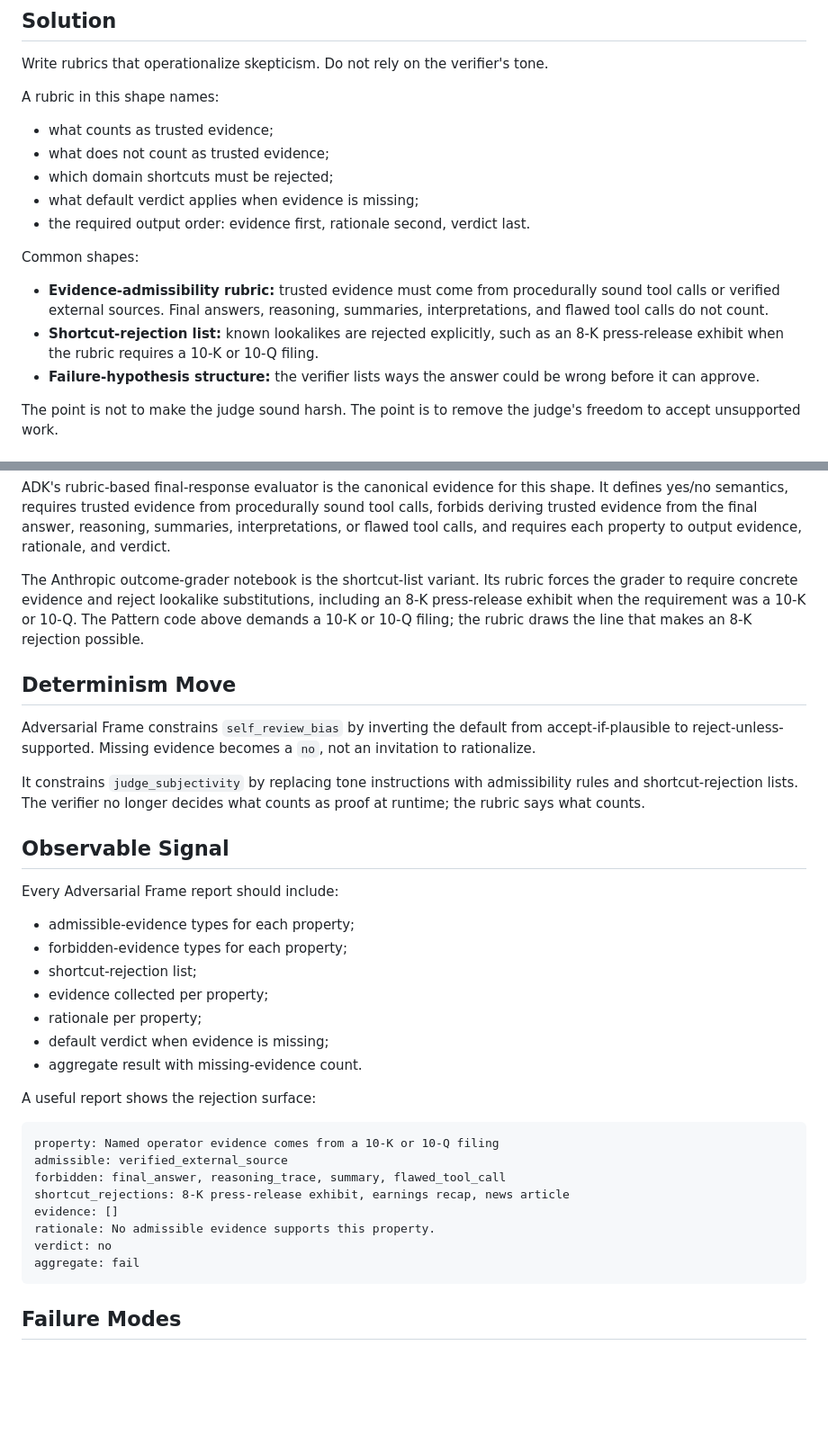
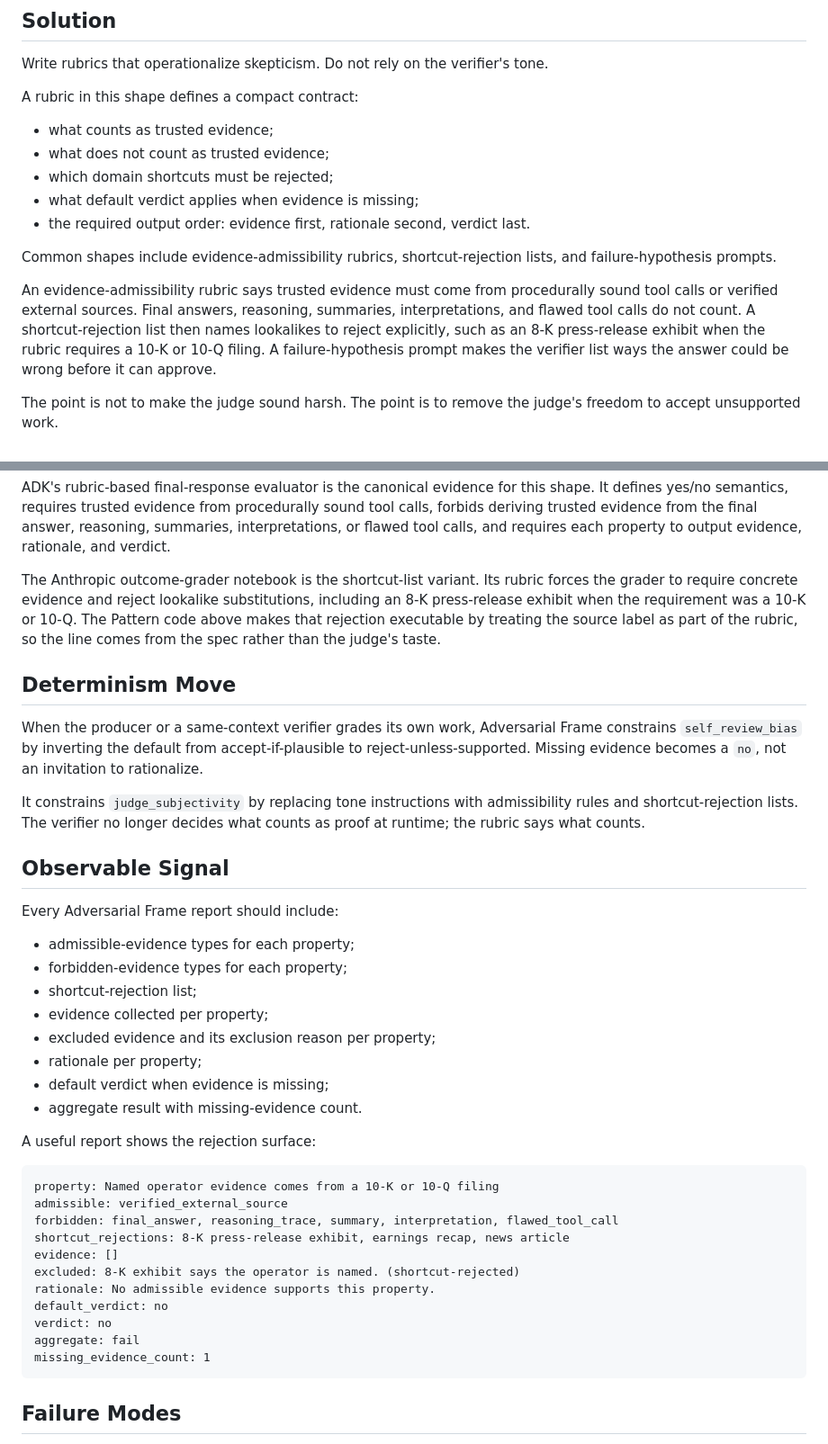
Before and after one commit to verificationdesign/verificationdesign, a Markdown page: ai-design-patterns/cards/adversarial-frame.md, 2 parts joined by grey strips. Shown at 90% size. Rendered like a GitHub page; blank space fills up the shorter version.

````diff
--- a/ai-design-patterns/cards/adversarial-frame.md
+++ b/ai-design-patterns/cards/adversarial-frame.md
@@ -39,7 +39,7 @@ Adversarial Frame makes skepticism structural. It names what evidence is admissi
 
 Write rubrics that operationalize skepticism. Do not rely on the verifier's tone.
 
-A rubric in this shape names:
+A rubric in this shape defines a compact contract:
 
 * what counts as trusted evidence;
 * what does not count as trusted evidence;
@@ -47,11 +47,9 @@ A rubric in this shape names:
 * what default verdict applies when evidence is missing;
 * the required output order: evidence first, rationale second, verdict last.
 
-Common shapes:
+Common shapes include evidence-admissibility rubrics, shortcut-rejection lists, and failure-hypothesis prompts.
 
-* **Evidence-admissibility rubric:** trusted evidence must come from procedurally sound tool calls or verified external sources. Final answers, reasoning, summaries, interpretations, and flawed tool calls do not count.
-* **Shortcut-rejection list:** known lookalikes are rejected explicitly, such as an 8-K press-release exhibit when the rubric requires a 10-K or 10-Q filing.
-* **Failure-hypothesis structure:** the verifier lists ways the answer could be wrong before it can approve.
+An evidence-admissibility rubric says trusted evidence must come from procedurally sound tool calls or verified external sources. Final answers, reasoning, summaries, interpretations, and flawed tool calls do not count. A shortcut-rejection list then names lookalikes to reject explicitly, such as an 8-K press-release exhibit when the rubric requires a 10-K or 10-Q filing. A failure-hypothesis prompt makes the verifier list ways the answer could be wrong before it can approve.
 
 The point is not to make the judge sound harsh. The point is to remove the judge's freedom to accept unsupported work.
 
@@ -164,11 +300,11 @@ assert report["verdict"] == "no"
 
 ADK's rubric-based final-response evaluator is the canonical evidence for this shape. It defines yes/no semantics, requires trusted evidence from procedurally sound tool calls, forbids deriving trusted evidence from the final answer, reasoning, summaries, interpretations, or flawed tool calls, and requires each property to output evidence, rationale, and verdict.
 
-The Anthropic outcome-grader notebook is the shortcut-list variant. Its rubric forces the grader to require concrete evidence and reject lookalike substitutions, including an 8-K press-release exhibit when the requirement was a 10-K or 10-Q. The Pattern code above demands a 10-K or 10-Q filing; the rubric draws the line that makes an 8-K rejection possible.
+The Anthropic outcome-grader notebook is the shortcut-list variant. Its rubric forces the grader to require concrete evidence and reject lookalike substitutions, including an 8-K press-release exhibit when the requirement was a 10-K or 10-Q. The Pattern code above makes that rejection executable by treating the source label as part of the rubric, so the line comes from the spec rather than the judge's taste.
 
 ## Determinism Move
 
-Adversarial Frame constrains `self_review_bias` by inverting the default from accept-if-plausible to reject-unless-supported. Missing evidence becomes a `no`, not an invitation to rationalize.
+When the producer or a same-context verifier grades its own work, Adversarial Frame constrains `self_review_bias` by inverting the default from accept-if-plausible to reject-unless-supported. Missing evidence becomes a `no`, not an invitation to rationalize.
 
 It constrains `judge_subjectivity` by replacing tone instructions with admissibility rules and shortcut-rejection lists. The verifier no longer decides what counts as proof at runtime; the rubric says what counts.
 
@@ -180,6 +316,7 @@ Every Adversarial Frame report should include:
 * forbidden-evidence types for each property;
 * shortcut-rejection list;
 * evidence collected per property;
+* excluded evidence and its exclusion reason per property;
 * rationale per property;
 * default verdict when evidence is missing;
 * aggregate result with missing-evidence count.
@@ -189,12 +326,15 @@ A useful report shows the rejection surface:
 ```text
 property: Named operator evidence comes from a 10-K or 10-Q filing
 admissible: verified_external_source
-forbidden: final_answer, reasoning_trace, summary, flawed_tool_call
+forbidden: final_answer, reasoning_trace, summary, interpretation, flawed_tool_call
 shortcut_rejections: 8-K press-release exhibit, earnings recap, news article
 evidence: []
+excluded: 8-K exhibit says the operator is named. (shortcut-rejected)
 rationale: No admissible evidence supports this property.
+default_verdict: no
 verdict: no
 aggregate: fail
+missing_evidence_count: 1
 ```
 
 ## Failure Modes
````
Also changed, not shown: other parts of ai-design-patterns/cards/adversarial-frame.md (+163 -25 lines).
